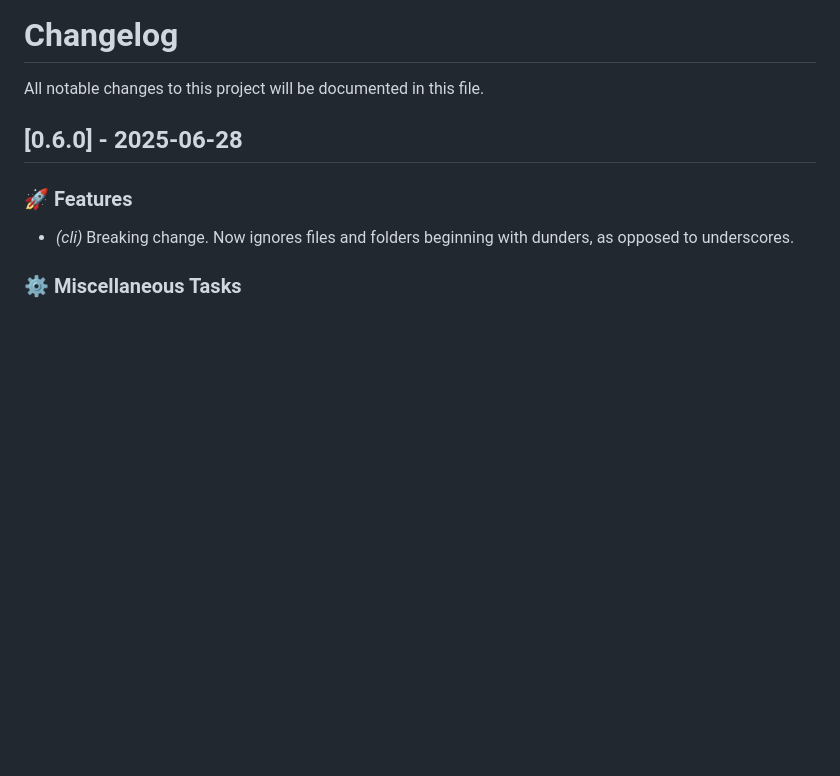
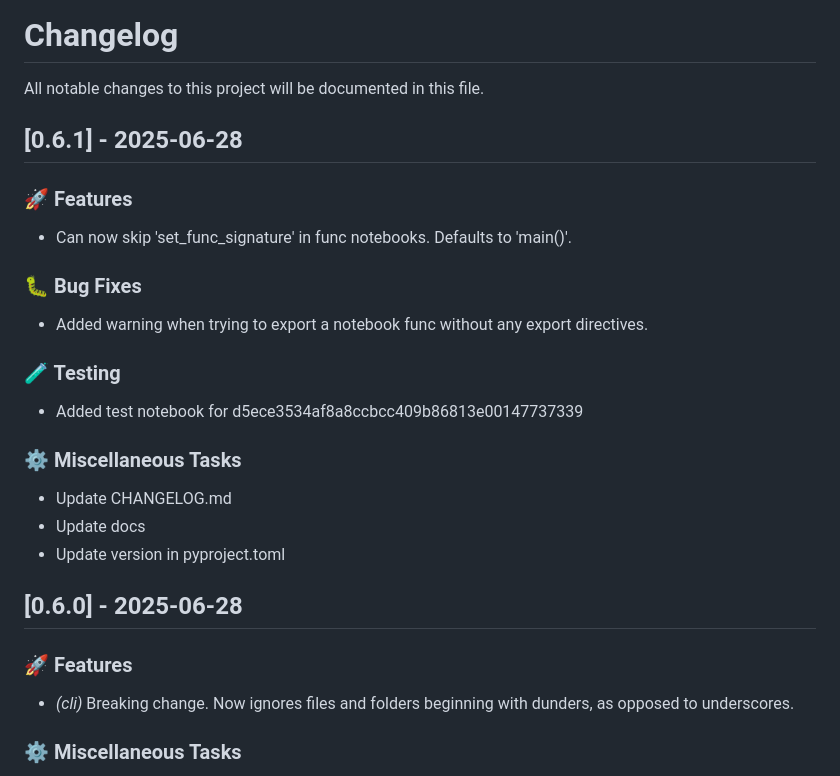
Before and after one commit to lukastk/nblite, a Markdown page: CHANGELOG.md, the part around the change. GitHub-like rendering; blank space fills up the shorter version.

Commit message:
chore: Update CHANGELOG.md

```diff
--- a/CHANGELOG.md
+++ b/CHANGELOG.md
@@ -1,6 +1,26 @@
 # Changelog
 
 All notable changes to this project will be documented in this file.
+
+## [0.6.1] - 2025-06-28
+
+### 🚀 Features
+
+- Can now skip 'set_func_signature' in func notebooks. Defaults to 'main()'.
+
+### 🐛 Bug Fixes
+
+- Added warning when trying to export a notebook func without any export directives.
+
+### 🧪 Testing
+
+- Added test notebook for d5ece3534af8a8ccbcc409b86813e00147737339
+
+### ⚙️ Miscellaneous Tasks
+
+- Update CHANGELOG.md
+- Update docs
+- Update version in pyproject.toml
 
 ## [0.6.0] - 2025-06-28
 
```
